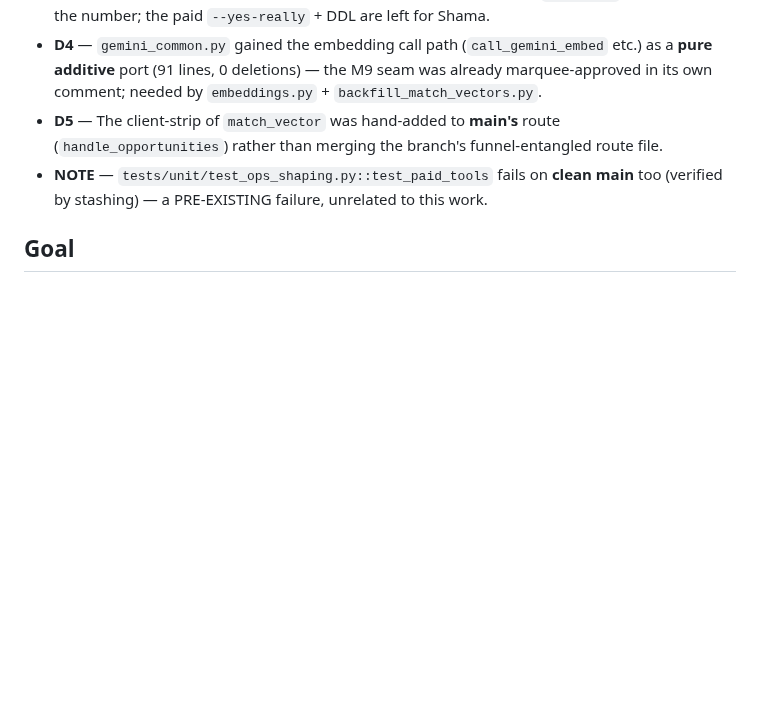
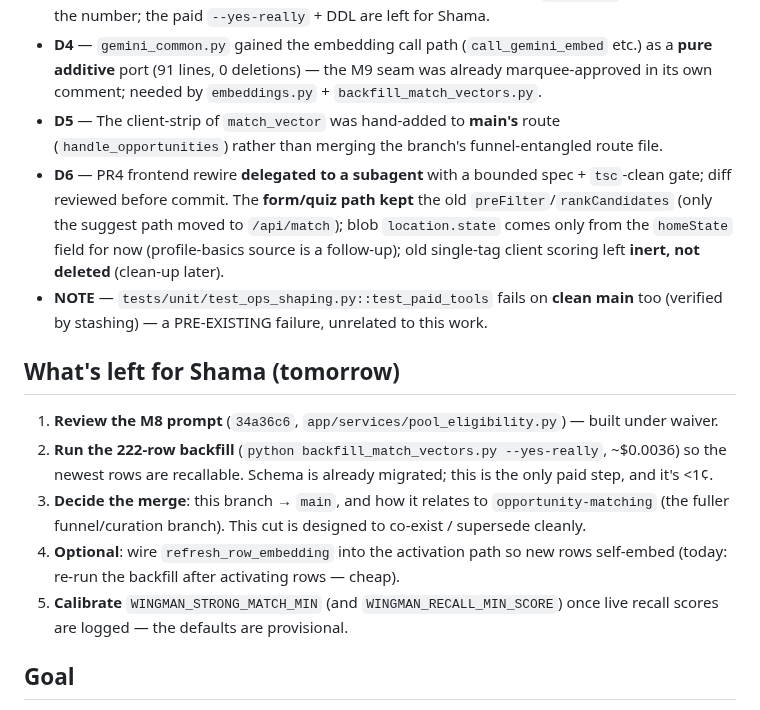
Before and after one commit to bluefeather78/wingman, a Markdown page: RECALL_GRID_MERGE_PLAN.md, the part around one of its changes. GitHub-like rendering; blank space fills up the shorter version.

```diff
--- a/RECALL_GRID_MERGE_PLAN.md
+++ b/RECALL_GRID_MERGE_PLAN.md
@@ -18,8 +45,26 @@ minimal extraction from the `opportunity-matching` branch onto `main`. NOT a git
   its own comment; needed by `embeddings.py` + `backfill_match_vectors.py`.
 - **D5** — The client-strip of `match_vector` was hand-added to **main's** route
   (`handle_opportunities`) rather than merging the branch's funnel-entangled route file.
+- **D6** — PR4 frontend rewire **delegated to a subagent** with a bounded spec + `tsc`-clean
+  gate; diff reviewed before commit. The **form/quiz path kept** the old
+  `preFilter`/`rankCandidates` (only the suggest path moved to `/api/match`); blob
+  `location.state` comes only from the `homeState` field for now (profile-basics source is a
+  follow-up); old single-tag client scoring left **inert, not deleted** (clean-up later).
 - **NOTE** — `tests/unit/test_ops_shaping.py::test_paid_tools` fails on **clean main** too
   (verified by stashing) — a PRE-EXISTING failure, unrelated to this work.
+
+## What's left for Shama (tomorrow)
+
+1. **Review the M8 prompt** (`34a36c6`, `app/services/pool_eligibility.py`) — built under waiver.
+2. **Run the 222-row backfill** (`python backfill_match_vectors.py --yes-really`, ~$0.0036) so
+   the newest rows are recallable. Schema is already migrated; this is the only paid step, and
+   it's <1¢.
+3. **Decide the merge**: this branch → `main`, and how it relates to `opportunity-matching`
+   (the fuller funnel/curation branch). This cut is designed to co-exist / supersede cleanly.
+4. **Optional**: wire `refresh_row_embedding` into the activation path so new rows self-embed
+   (today: re-run the backfill after activating rows — cheap).
+5. **Calibrate** `WINGMAN_STRONG_MATCH_MIN` (and `WINGMAN_RECALL_MIN_SCORE`) once live recall
+   scores are logged — the defaults are provisional.
 
 ## Goal
 
```
Also changed, not shown: other parts of RECALL_GRID_MERGE_PLAN.md (+30 -3 lines).
